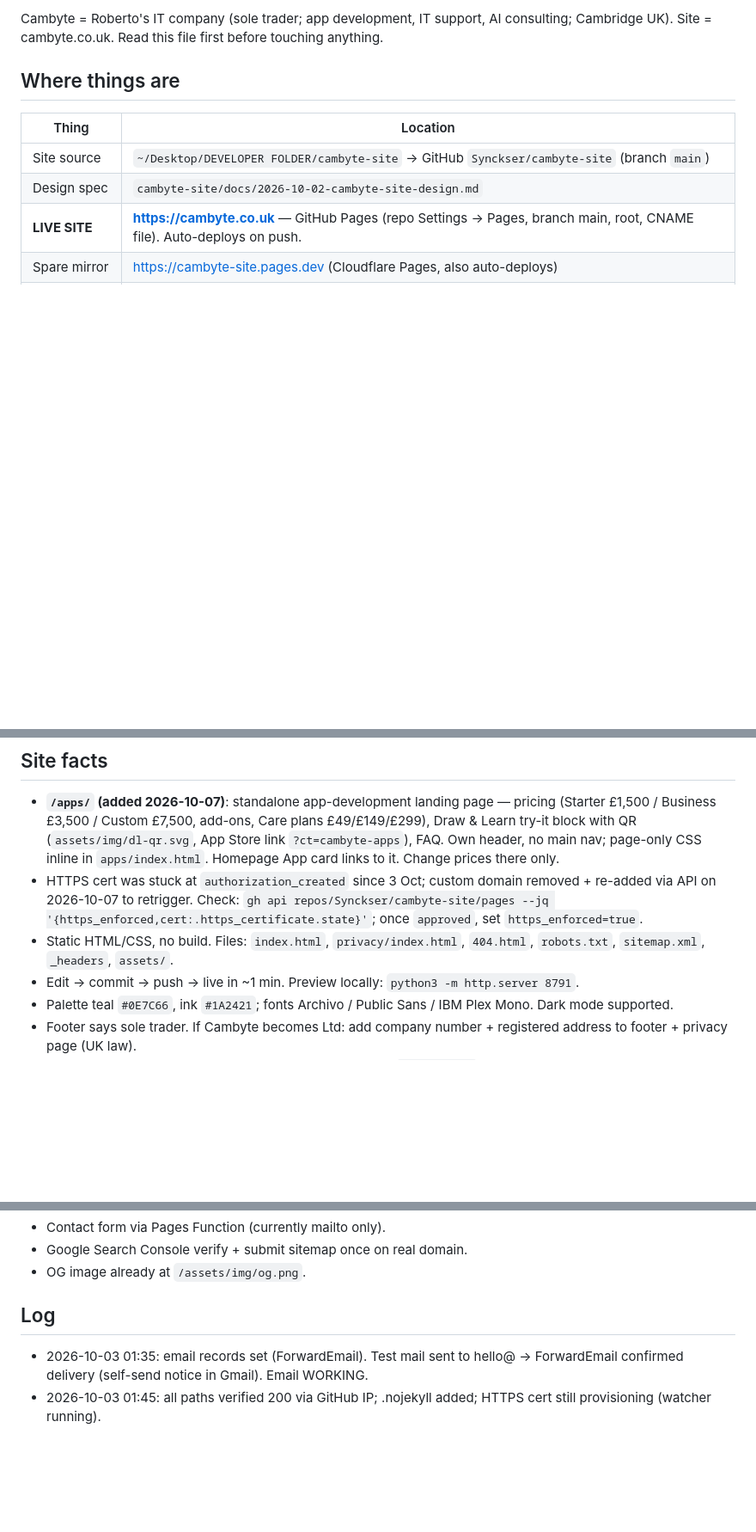
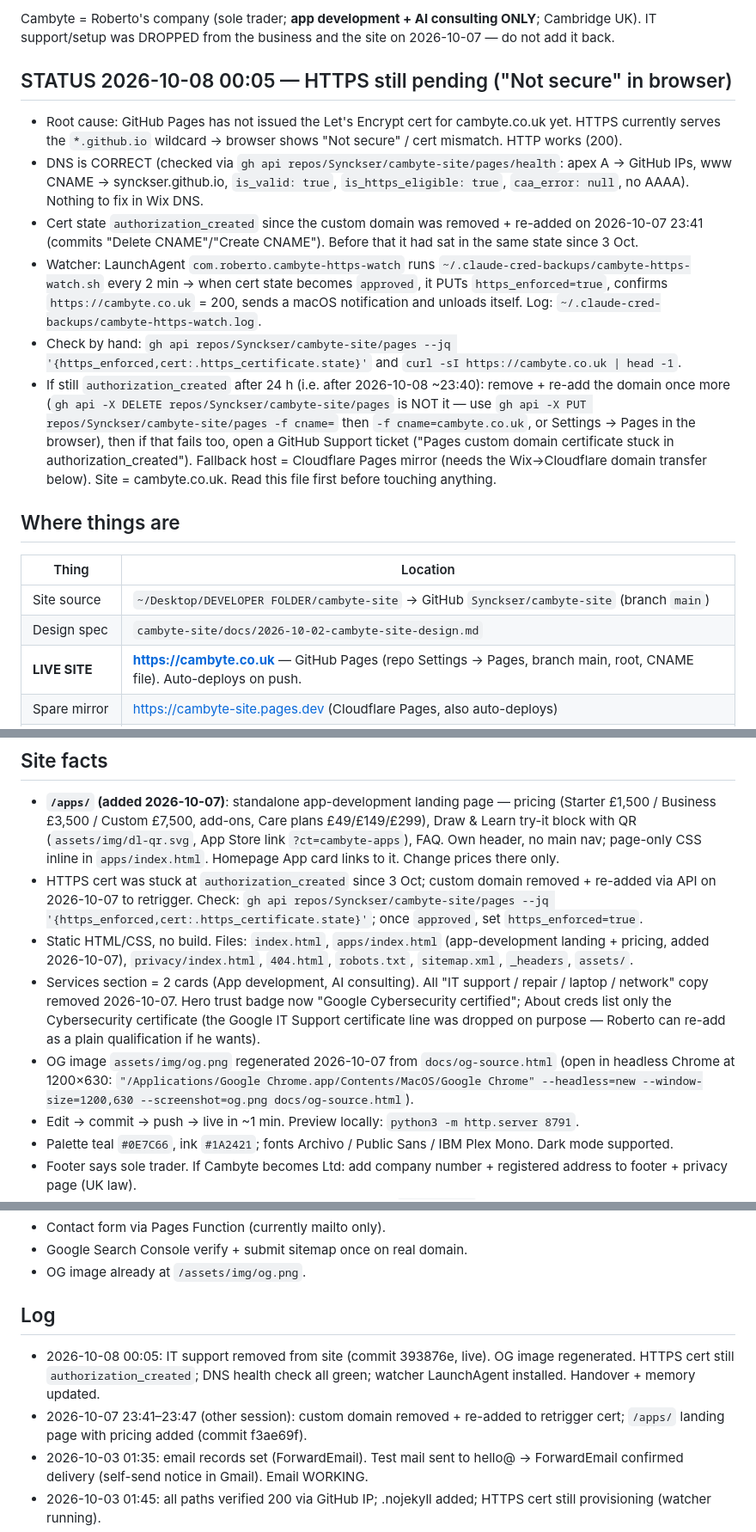
Before and after one commit to Synckser/cambyte-site, a Markdown page: HANDOVER.md, 3 parts joined by grey strips. Shown at 86% size. Rendered like a GitHub page; blank space fills up the shorter version.

Commit message:
Handover: HTTPS status, IT support dropped, watcher agent
Co-Authored-By: Claude Fable 5.1 <noreply@anthropic.com>

```diff
--- a/HANDOVER.md
+++ b/HANDOVER.md
@@ -2,5 +2,13 @@
 
-Cambyte = Roberto's IT company (sole trader; app development, IT support, AI consulting; Cambridge UK).
+Cambyte = Roberto's company (sole trader; **app development + AI consulting ONLY**; Cambridge UK). IT support/setup was DROPPED from the business and the site on 2026-10-07 — do not add it back.
+
+## STATUS 2026-10-08 00:05 — HTTPS still pending ("Not secure" in browser)
+- Root cause: GitHub Pages has not issued the Let's Encrypt cert for cambyte.co.uk yet. HTTPS currently serves the `*.github.io` wildcard → browser shows "Not secure" / cert mismatch. HTTP works (200).
+- DNS is CORRECT (checked via `gh api repos/Synckser/cambyte-site/pages/health`: apex A → GitHub IPs, www CNAME → synckser.github.io, `is_valid: true`, `is_https_eligible: true`, `caa_error: null`, no AAAA). Nothing to fix in Wix DNS.
+- Cert state `authorization_created` since the custom domain was removed + re-added on 2026-10-07 23:41 (commits "Delete CNAME"/"Create CNAME"). Before that it had sat in the same state since 3 Oct.
+- Watcher: LaunchAgent `com.roberto.cambyte-https-watch` runs `~/.claude-cred-backups/cambyte-https-watch.sh` every 2 min → when cert state becomes `approved`, it PUTs `https_enforced=true`, confirms `https://cambyte.co.uk` = 200, sends a macOS notification and unloads itself. Log: `~/.claude-cred-backups/cambyte-https-watch.log`.
+- Check by hand: `gh api repos/Synckser/cambyte-site/pages --jq '{https_enforced,cert:.https_certificate.state}'` and `curl -sI https://cambyte.co.uk | head -1`.
+- If still `authorization_created` after 24 h (i.e. after 2026-10-08 ~23:40): remove + re-add the domain once more (`gh api -X DELETE repos/Synckser/cambyte-site/pages` is NOT it — use `gh api -X PUT repos/Synckser/cambyte-site/pages -f cname=` then `-f cname=cambyte.co.uk`, or Settings → Pages in the browser), then if that fails too, open a GitHub Support ticket ("Pages custom domain certificate stuck in authorization_created"). Fallback host = Cloudflare Pages mirror (needs the Wix→Cloudflare domain transfer below).
 Site = cambyte.co.uk. Read this file first before touching anything.
 
 ## Where things are
@@ -18,7 +26,9 @@ Site = cambyte.co.uk. Read this file first before touching anything.
 ## Site facts
 - **`/apps/` (added 2026-10-07)**: standalone app-development landing page — pricing (Starter £1,500 / Business £3,500 / Custom £7,500, add-ons, Care plans £49/£149/£299), Draw & Learn try-it block with QR (`assets/img/dl-qr.svg`, App Store link `?ct=cambyte-apps`), FAQ. Own header, no main nav; page-only CSS inline in `apps/index.html`. Homepage App card links to it. Change prices there only.
 - HTTPS cert was stuck at `authorization_created` since 3 Oct; custom domain removed + re-added via API on 2026-10-07 to retrigger. Check: `gh api repos/Synckser/cambyte-site/pages --jq '{https_enforced,cert:.https_certificate.state}'`; once `approved`, set `https_enforced=true`.
-- Static HTML/CSS, no build. Files: `index.html`, `privacy/index.html`, `404.html`, `robots.txt`, `sitemap.xml`, `_headers`, `assets/`.
+- Static HTML/CSS, no build. Files: `index.html`, `apps/index.html` (app-development landing + pricing, added 2026-10-07), `privacy/index.html`, `404.html`, `robots.txt`, `sitemap.xml`, `_headers`, `assets/`.
+- Services section = 2 cards (App development, AI consulting). All "IT support / repair / laptop / network" copy removed 2026-10-07. Hero trust badge now "Google Cybersecurity certified"; About creds list only the Cybersecurity certificate (the Google IT Support certificate line was dropped on purpose — Roberto can re-add as a plain qualification if he wants).
+- OG image `assets/img/og.png` regenerated 2026-10-07 from `docs/og-source.html` (open in headless Chrome at 1200×630: `"/Applications/Google Chrome.app/Contents/MacOS/Google Chrome" --headless=new --window-size=1200,630 --screenshot=og.png docs/og-source.html`).
 - Edit → commit → push → live in ~1 min. Preview locally: `python3 -m http.server 8791`.
 - Palette teal `#0E7C66`, ink `#1A2421`; fonts Archivo / Public Sans / IBM Plex Mono. Dark mode supported.
 - Footer says sole trader. If Cambyte becomes Ltd: add company number + registered address to footer + privacy page (UK law).
@@ -78,6 +88,8 @@ Wix does not let you edit nameservers on Wix-registered domains (no menu option
 - OG image already at `/assets/img/og.png`.
 
 ## Log
+- 2026-10-08 00:05: IT support removed from site (commit 393876e, live). OG image regenerated. HTTPS cert still `authorization_created`; DNS health check all green; watcher LaunchAgent installed. Handover + memory updated.
+- 2026-10-07 23:41–23:47 (other session): custom domain removed + re-added to retrigger cert; `/apps/` landing page with pricing added (commit f3ae69f).
 - 2026-10-03 01:35: email records set (ForwardEmail). Test mail sent to hello@ → ForwardEmail confirmed delivery (self-send notice in Gmail). Email WORKING.
 - 2026-10-03 01:45: all paths verified 200 via GitHub IP; .nojekyll added; HTTPS cert still provisioning (watcher running).
 - 2026-10-03 01:30: switched to GitHub Pages + Wix DNS. A/CNAME records set in Wix (Claude via Chrome; MX edits blocked by permission classifier). cambyte.co.uk serving over HTTP; HTTPS pending cert.
```
Also changed, not shown: other parts of HANDOVER.md (+1 -1 lines).
